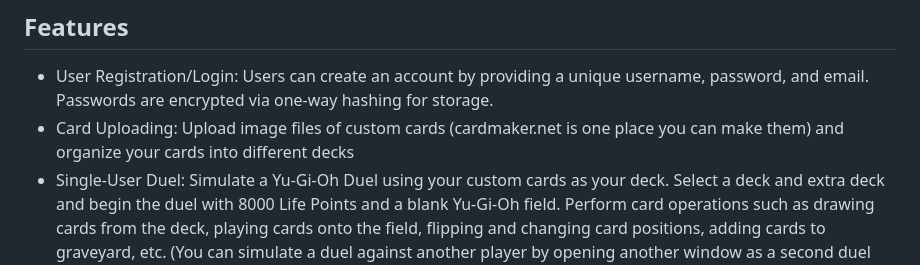
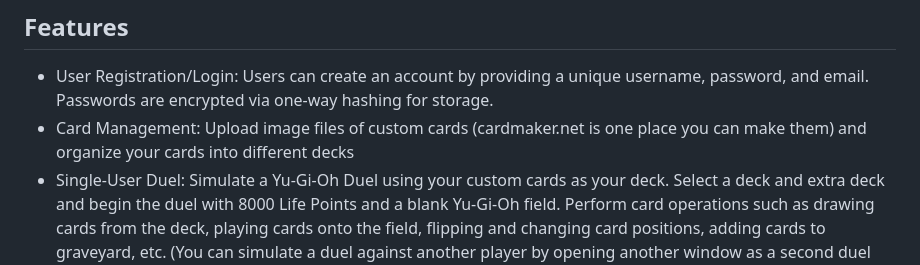
Before and after one commit to kanetempleton/yugioh-sim, a Markdown page: README.md, the part around the change. GitHub-like rendering.

```diff
--- a/README.md
+++ b/README.md
@@ -7,7 +7,7 @@ Stack: Go + MySQL + JS
 ## Features
 
 - User Registration/Login: Users can create an account by providing a unique username, password, and email. Passwords are encrypted via one-way hashing for storage.
-- Card Uploading: Upload image files of custom cards (cardmaker.net is one place you can make them) and organize your cards into different decks
+- Card Management: Upload image files of custom cards (cardmaker.net is one place you can make them) and organize your cards into different decks
 - Single-User Duel: Simulate a Yu-Gi-Oh Duel using your custom cards as your deck. Select a deck and extra deck and begin the duel with 8000 Life Points and a blank Yu-Gi-Oh field. Perform card operations such as drawing cards from the deck, playing cards onto the field, flipping and changing card positions, adding cards to graveyard, etc. (You can simulate a duel against another player by opening another window as a second duel interface)
 
 ## Getting Started
```
